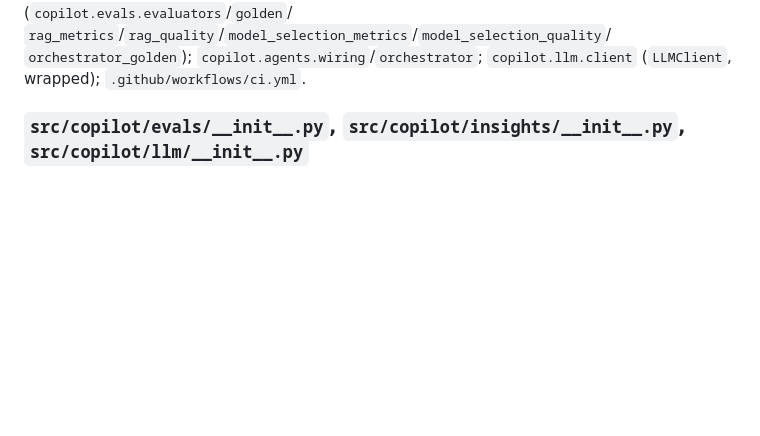
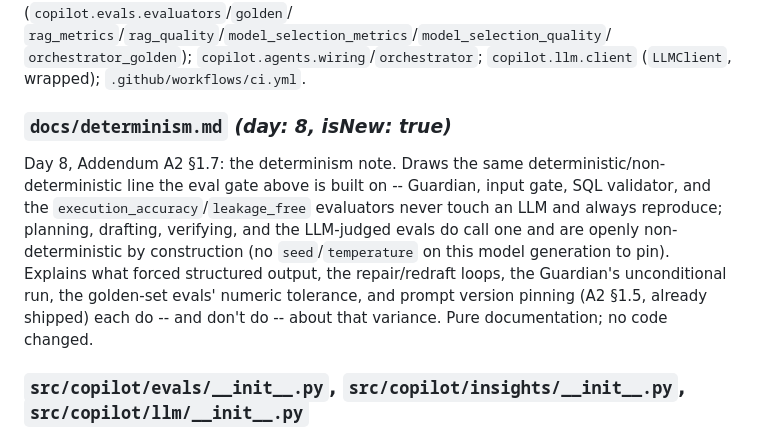
Before and after one commit to hardeep282/vendor-intelligence-copilot, a Markdown page: docs/CODE_MAP.md, the part around the change. Rendered like a GitHub page; blank space fills up the shorter version.

```diff
--- a/docs/CODE_MAP.md
+++ b/docs/CODE_MAP.md
@@ -410,6 +410,16 @@ unexpected test failure, a threshold miss, or budget exhaustion), plus a printed
 `rag_metrics`/`rag_quality`/`model_selection_metrics`/`model_selection_quality`/
 `orchestrator_golden`); `copilot.agents.wiring`/`orchestrator`; `copilot.llm.client`
 (`LLMClient`, wrapped); `.github/workflows/ci.yml`.
+
+### `docs/determinism.md` *(day: 8, isNew: true)*
+Day 8, Addendum A2 §1.7: the determinism note. Draws the same deterministic/non-deterministic
+line the eval gate above is built on -- Guardian, input gate, SQL validator, and the
+`execution_accuracy`/`leakage_free` evaluators never touch an LLM and always reproduce; planning,
+drafting, verifying, and the LLM-judged evals do call one and are openly non-deterministic by
+construction (no `seed`/`temperature` on this model generation to pin). Explains what forced
+structured output, the repair/redraft loops, the Guardian's unconditional run, the golden-set
+evals' numeric tolerance, and prompt version pinning (A2 §1.5, already shipped) each do -- and
+don't do -- about that variance. Pure documentation; no code changed.
 
 ### `src/copilot/evals/__init__.py`, `src/copilot/insights/__init__.py`, `src/copilot/llm/__init__.py`
 Empty package markers — no logic, just make the folder importable.
```
Also changed, not shown: docs/BUILD_LOG.md (+19 -0 lines), docs/determinism.md (added, +53 -0 lines).
